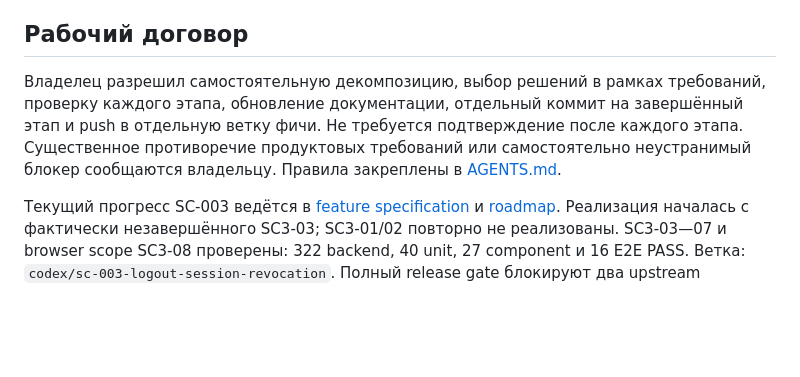
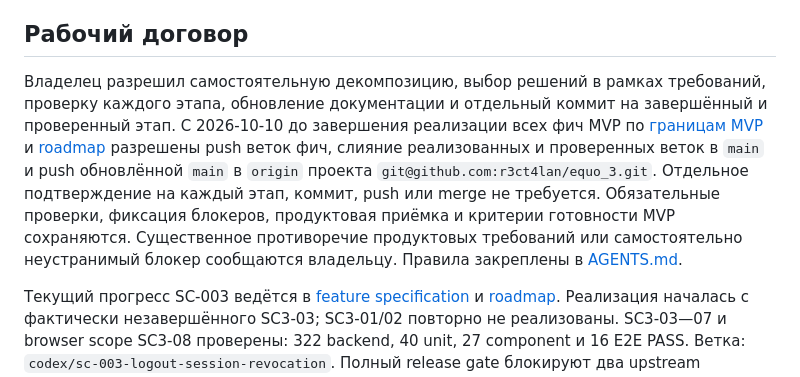
Before and after one commit to r3ct4lan/equo_3, a Markdown page: docs/product-context.md, the part around the change. Drawn GitHub-style; blank space fills up the shorter version.

```diff
--- a/docs/product-context.md
+++ b/docs/product-context.md
@@ -47,11 +47,16 @@ Equo — учёт совместных расходов и взаиморасч
 ## Рабочий договор
 
 Владелец разрешил самостоятельную декомпозицию, выбор решений в рамках
-требований, проверку каждого этапа, обновление документации, отдельный коммит
-на завершённый этап и push в отдельную ветку фичи. Не требуется подтверждение
-после каждого этапа. Существенное противоречие продуктовых требований или
-самостоятельно неустранимый блокер сообщаются владельцу. Правила закреплены
-в [AGENTS.md](../AGENTS.md).
+требований, проверку каждого этапа, обновление документации и отдельный коммит
+на завершённый и проверенный этап. С 2026-10-10 до завершения реализации всех
+фич MVP по [границам MVP](mvp-scope.md) и [roadmap](development-roadmap.md)
+разрешены push веток фич, слияние реализованных и проверенных веток в `main`
+и push обновлённой `main` в `origin` проекта
+`git@github.com:r3ct4lan/equo_3.git`. Отдельное подтверждение на каждый этап, коммит,
+push или merge не требуется. Обязательные проверки, фиксация блокеров,
+продуктовая приёмка и критерии готовности MVP сохраняются. Существенное
+противоречие продуктовых требований или самостоятельно неустранимый блокер
+сообщаются владельцу. Правила закреплены в [AGENTS.md](../AGENTS.md).
 
 Текущий прогресс SC-003 ведётся в [feature specification](features/logout-session-revocation.md)
 и [roadmap](development-roadmap.md). Реализация началась с фактически
```
Also changed, not shown: AGENTS.md (+3 -1 lines).
